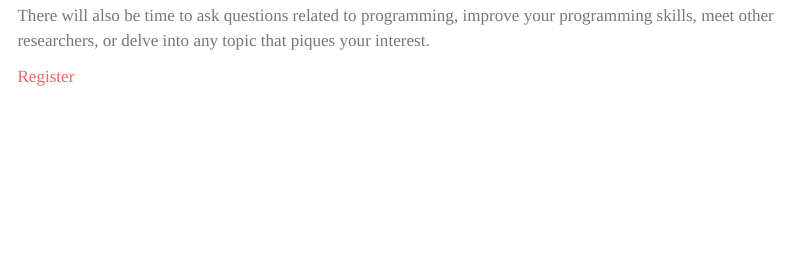
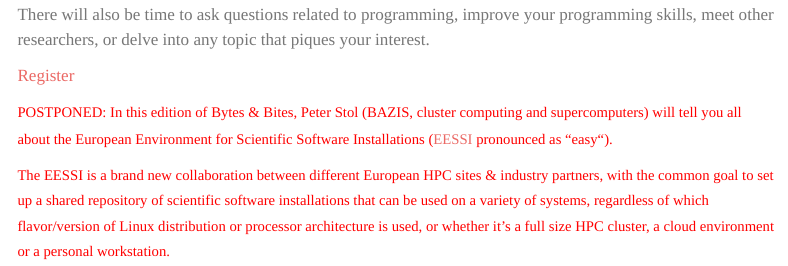
Before and after one commit to ubvu/bytes-and-bites, a Quarto document (events/09_April_24_eessi.qmd): the page in a window 1100 px wide, from 460 px down before the commit and from 280 px down after it, so that both start at the same text. Rendered offline with R 4.5, knitr and Pandoc in place of Quarto, with nearby package versions; menus at the side of the page are left out.

Commit message:
Update 09_April_24_eessi.qmd
reorder text

```diff
--- a/events/09_April_24_eessi.qmd
+++ b/events/09_April_24_eessi.qmd
@@ -25,0 +22,5 @@
+<font color='red'><small>
+POSTPONED:
+In this edition of Bytes & Bites, Peter Stol (BAZIS, cluster computing and supercomputers) will tell you all about the European Environment for Scientific Software Installations ([EESSI](https://www.eessi-hpc.org/) pronounced as “easy“).
+
+The EESSI is a brand new collaboration between different European HPC sites & industry partners, with the common goal to set up a shared repository of scientific software installations that can be used on a variety of systems, regardless of which flavor/version of Linux distribution or processor architecture is used, or whether it’s a full size HPC cluster, a cloud environment or a personal workstation.</small></font>
```
Also changed, not shown: events/09_April_24_eessi.qmd (6 more changed lines).
